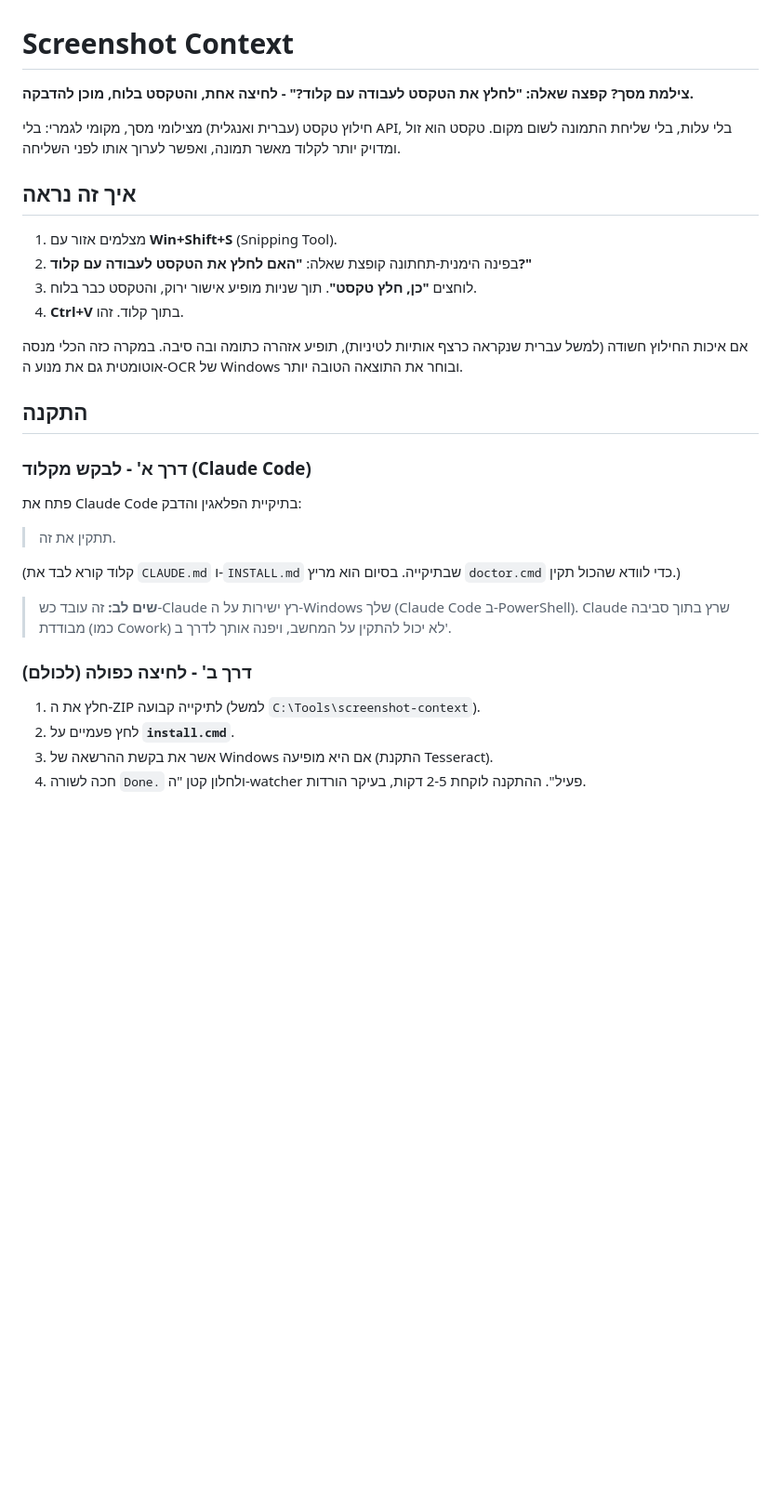
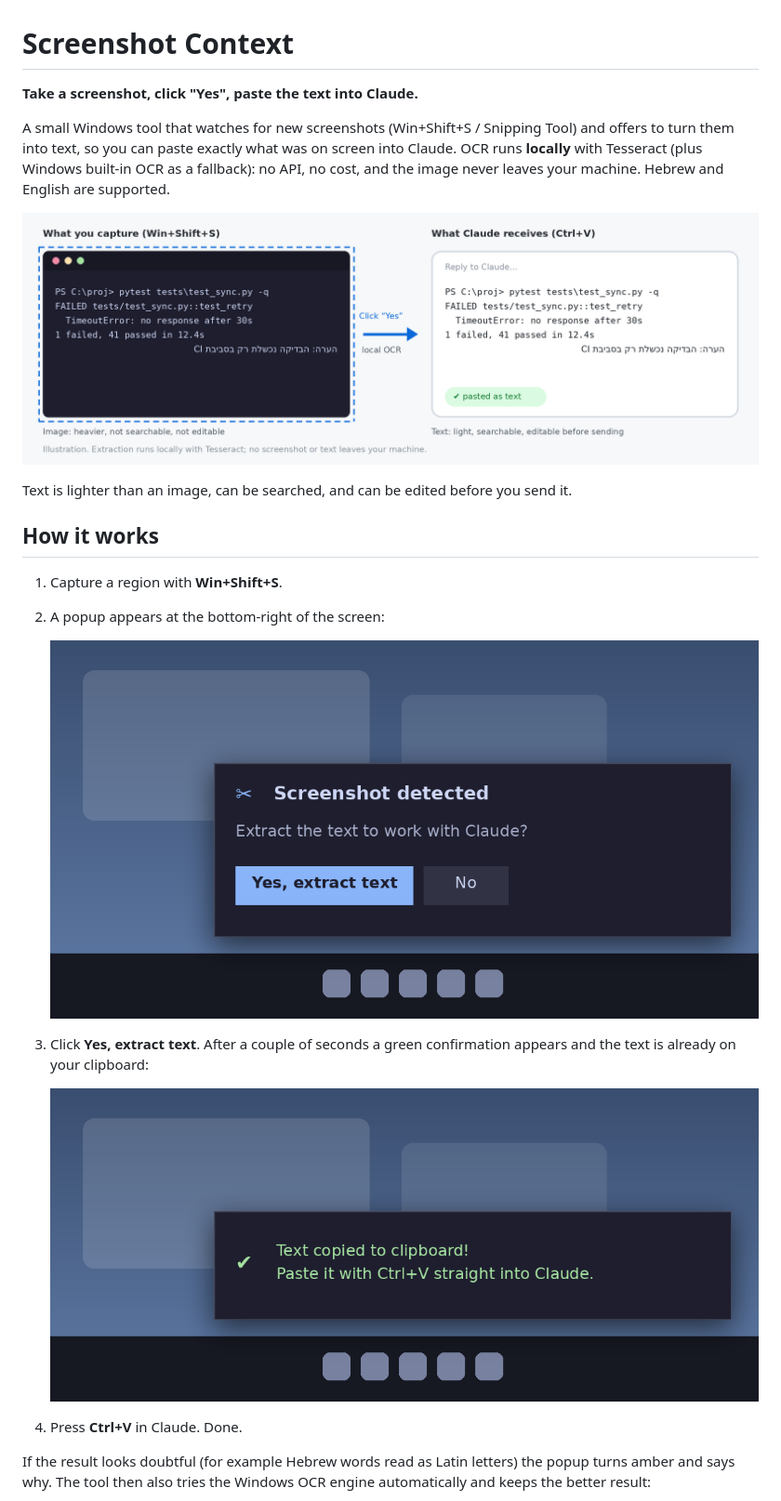
Before and after one commit to Amitro123/screenshot-context-ocr, a Markdown page: README.md, the part around one of its changes. Shown at 93% size. Drawn GitHub-style; pictures changed too: assets/demo.png (added), assets/popup-question.png (added), assets/popup-success.png (added); blank space fills up the shorter version.

Commit message:
Translate to English, add locales, README images and assets

```diff
--- a/README.md
+++ b/README.md
@@ -1,35 +1,28 @@
 # Screenshot Context
 
-**צילמת מסך? קפצה שאלה: "לחלץ את הטקסט לעבודה עם קלוד?" - לחיצה אחת, והטקסט בלוח, מוכן להדבקה.**
+**Take a screenshot, click "Yes", paste the text into Claude.**
 
-חילוץ טקסט (עברית ואנגלית) מצילומי מסך, מקומי לגמרי: בלי API, בלי עלות, בלי שליחת התמונה לשום מקום.
-טקסט הוא זול ומדויק יותר לקלוד מאשר תמונה, ואפשר לערוך אותו לפני השליחה.
+A small Windows tool that watches for new screenshots (Win+Shift+S / Snipping Tool) and offers to turn them into
+text, so you can paste exactly what was on screen into Claude. OCR runs **locally** with Tesseract (plus Windows
+built-in OCR as a fallback): no API, no cost, and the image never leaves your machine. Hebrew and English are supported.
 
-## איך זה נראה
+![A screenshot of a terminal next to the text Claude receives](assets/demo.png)
 
-1. מצלמים אזור עם **Win+Shift+S** (Snipping Tool).
-2. בפינה הימנית-תחתונה קופצת שאלה: **"האם לחלץ את הטקסט לעבודה עם קלוד?"**
-3. לוחצים **"כן, חלץ טקסט"**. תוך שניות מופיע אישור ירוק, והטקסט כבר בלוח.
-4. **Ctrl+V** בתוך קלוד. זהו.
+Text is lighter than an image, can be searched, and can be edited before you send it.
 
-אם איכות החילוץ חשודה (למשל עברית שנקראה כרצף אותיות לטיניות), תופיע אזהרה כתומה ובה סיבה.
-במקרה כזה הכלי מנסה אוטומטית גם את מנוע ה-OCR של Windows ובוחר את התוצאה הטובה יותר.
+## How it works
 
-## התקנה
+1. Capture a region with **Win+Shift+S**.
+2. A popup appears at the bottom-right of the screen:
 
-### דרך א' - לבקש מקלוד (Claude Code)
-פתח את Claude Code בתיקיית הפלאגין והדבק:
+   ![Popup: Screenshot detected - Extract the text to work with Claude?](assets/popup-question.png)
 
-> תתקין את זה.
+3. Click **Yes, extract text**. After a couple of seconds a green confirmation appears and the text is already on your clipboard:
 
-(קלוד קורא לבד את `CLAUDE.md` ו-`INSTALL.md` שבתיקייה. בסיום הוא מריץ `doctor.cmd` כדי לוודא שהכול תקין.)
+   ![Popup: Text copied to clipboard](assets/popup-success.png)
 
-> **שים לב:** זה עובד כש-Claude רץ ישירות על ה-Windows שלך (Claude Code ב-PowerShell). Claude שרץ בתוך
-> סביבה מבודדת (כמו Cowork) לא יכול להתקין על המחשב, ויפנה אותך לדרך ב'.
+4. Press **Ctrl+V** in Claude. Done.
 
-### דרך ב' - לחיצה כפולה (לכולם)
-1. חלץ את ה-ZIP לתיקייה קבועה (למשל `C:\Tools\screenshot-context`).
-2. לחץ פעמיים על **`install.cmd`**.
-3. אשר את בקשת ההרשאה של Windows אם היא מופיעה (התקנת Tesseract).
-4. חכה לשורה `Done.` ולחלון קטן "ה-watcher פעיל". ההתקנה לוקחת 2-5 דקות, בעיקר הורדות.
+If the result looks doubtful (for example Hebrew words read as Latin letters) the popup turns amber and says why.
+The tool then also tries the Windows OCR engine automatically and keeps the better result:
 
```
Also changed, not shown: other parts of README.md (+109 -62 lines), CLAUDE.md (+1 -1 lines), assets/popup-active.png (added), assets/popup-warning.png (added), assets/popup-working.png (added), 6 other files.
